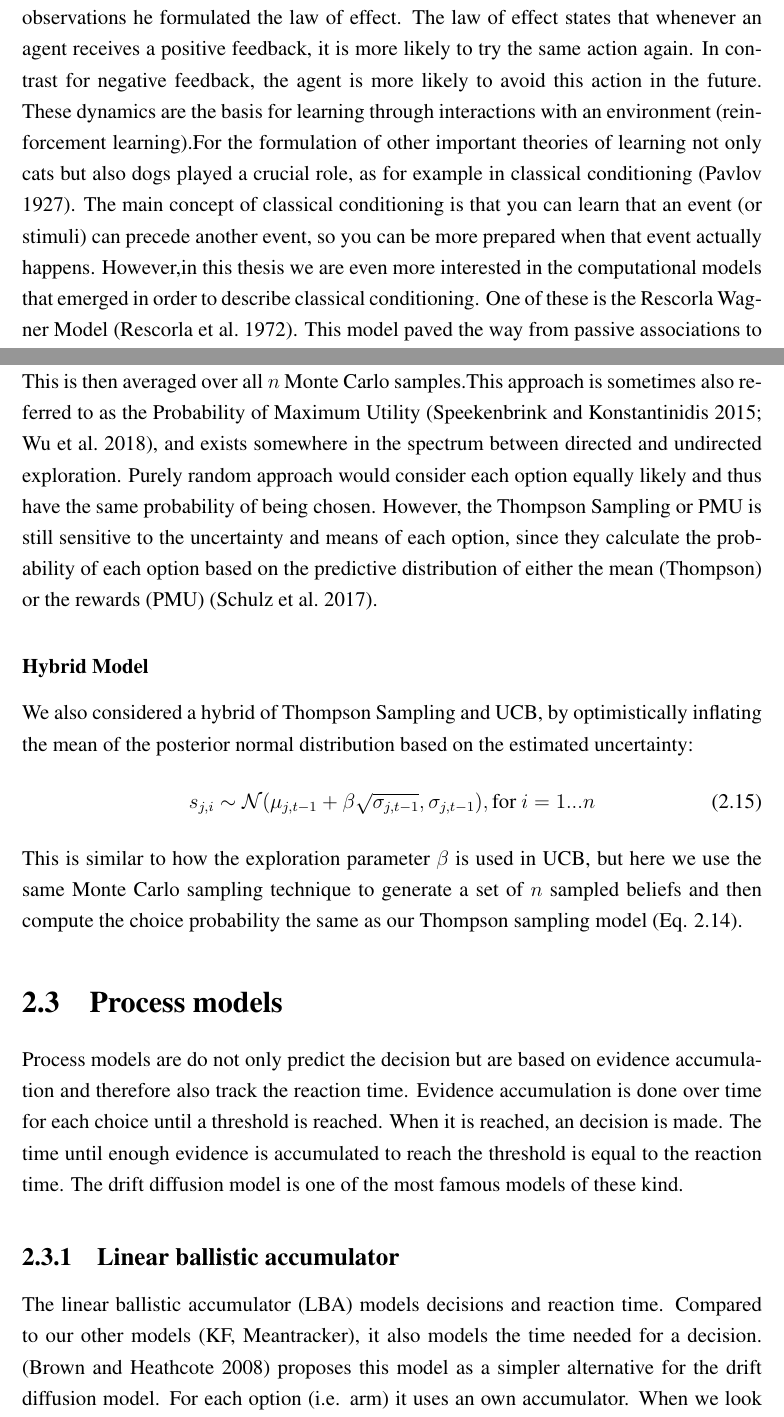
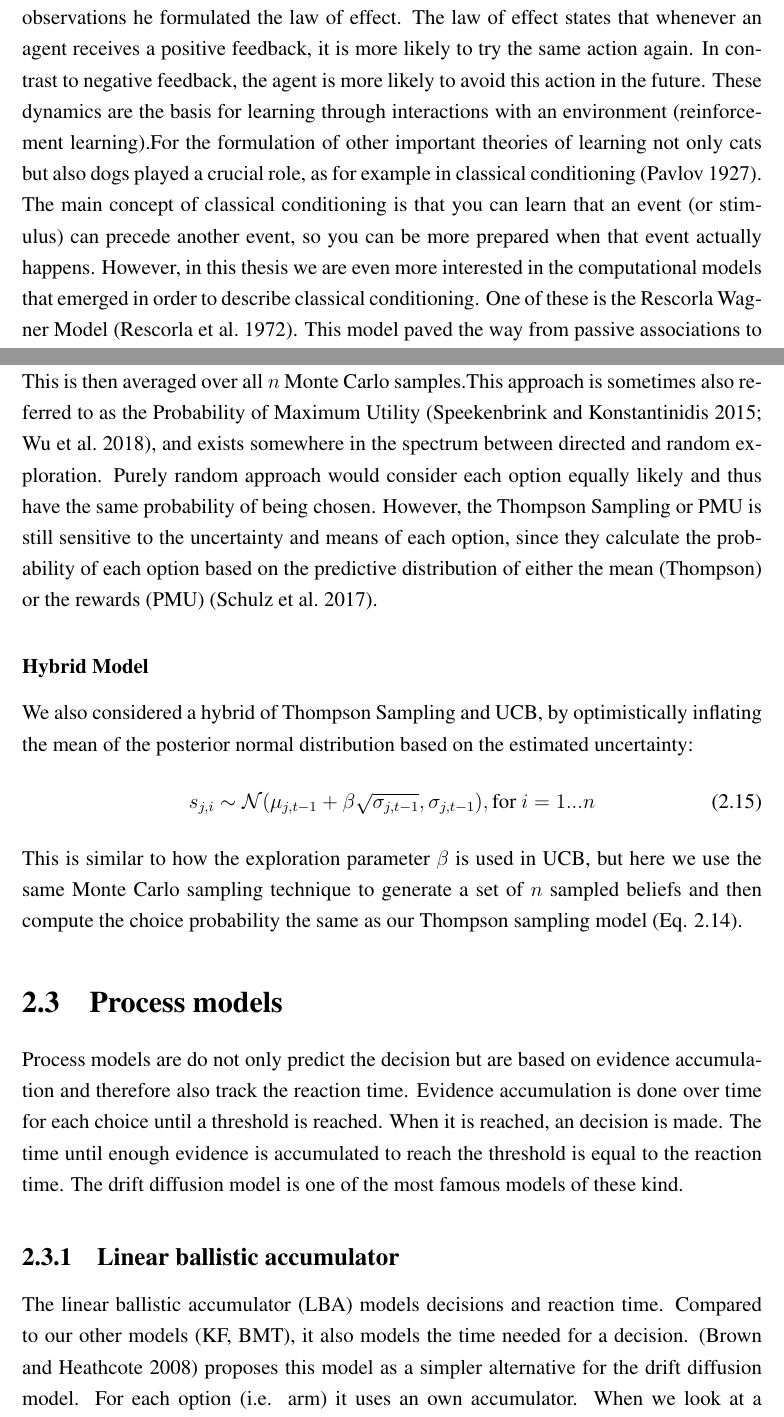
Before and after one commit to imik1/Mastherthesis, a LaTeX thesis (main.tex, which reads Introduction.tex, ReinforcementLearning.tex): two parts of pages 7 and 27 of 53, joined at a grey line, cut so that both start at the same text. Compiled offline with pdfLaTeX; a missing bibliography style is replaced by a similar one.

Commit message:
Updates from Overleaf

```diff
--- a/Introduction.tex
+++ b/Introduction.tex
@@ -37,10 +37,10 @@ Chapter \ref{ch:results} presents analyses using computational models to predict
 Historically, studies involved cats and dogs, like classical conditioning \citep{pavlov1927conditional} or the law of effect \citep{thorndike1927law}, which can be seen as the roots of reinforcement learning.
 %This section provides an introduction to reinforcement learning and its history in early research on human and animal learning. The roots of reinforcement learning can be traced back to Thorndike's (\citeyear{thorndike1927law}) law of effect and Pavlov's (\citeyear{pavlov1927conditional}) theory of classical conditioning, which were based on observations of learning in cats and dogs. %CW: rearranged the order to talk about cats and dogs
 \citet{thorndike1927law} investigated the role of learning in cats, and drawing on his observations he formulated the law of effect.
-The law of effect states that whenever an agent receives a positive feedback, it is more likely to try the same action again. In contrast for negative feedback, the agent is more likely to avoid this action in the future.
+The law of effect states that whenever an agent receives a positive feedback, it is more likely to try the same action again. In contrast to negative feedback, the agent is more likely to avoid this action in the future.
 These dynamics are the basis for learning through interactions with an environment (reinforcement learning).% Remember the coffee shop example: When you explore your environment and thus try a new coffee shop you will get a feedback which will influence your decision. It seems plausible that the law of effects applied to this scenario implies that if we received a good coffee, we are more likely to go to the exact same coffee shop again.
 For the formulation of other important theories of learning not only cats but also dogs played a crucial role, as for example in classical conditioning \citep{pavlov1927conditional}.
-The main concept of classical conditioning is that you can learn that an event (or stimuli) can precede another event, so you can be more prepared when that event actually happens. However,in this thesis we are even more interested in the computational models that emerged in order to describe classical conditioning. One of these is the Rescorla Wagner Model \citep{rescorla1972theory}. This model paved the way from passive associations to active learning based on a prediction error.
+The main concept of classical conditioning is that you can learn that an event (or stimulus) can precede another event, so you can be more prepared when that event actually happens. However, in this thesis we are even more interested in the computational models that emerged in order to describe classical conditioning. One of these is the Rescorla Wagner Model \citep{rescorla1972theory}. This model paved the way from passive associations to active learning based on a prediction error.
 
 \subsection{Classical Conditioning}
 Ivan Pavlov accidentally discovered the learning concept of classical conditioning in 1927. Initially, he wanted to study the digestive system of dogs, but unintentionally, he observed that his dogs started to salivate when the caretaker arrived to give them food. Even before food was presented to the dogs, they started to respond in anticipation. This launched a series of experiments that would become the foundation for Pavlov's theory of classical conditioning \citep{pavlov1927conditional}.
--- a/ReinforcementLearning.tex
+++ b/ReinforcementLearning.tex
@@ -161,7 +161,7 @@ Each sample $s_{j,i}$ corresponds to a single sampled belief about the value of
     P_{C_{t}=j}=\frac{1}{n}\sum_{i=1}^{n} s_{j,i}>s_{k\neq j,i}
     \label{eq:PMU}
 \end{equation}
-$P_{C_{t}=j}$ denotes the probability of selecting option $j$, which is proportional to the number of times the sampled value $s_{j,i}$ is better than the sampled values of all other options $s_{k\neq j,i}$. This is then averaged over all $n$ Monte Carlo samples.This approach is sometimes also referred to as the Probability of Maximum Utility \citep{speekenbrink2015uncertainty, wu2018generalization}, and exists somewhere in the spectrum between directed and undirected exploration. Purely random approach would consider each option equally likely and thus have the same probability of being chosen. However, the Thompson Sampling or PMU is still sensitive to the uncertainty and means of each option, since they calculate the probability of each option based on the predictive distribution of either the mean (Thompson) or the rewards (PMU) \citep{schulz2017putting}.
+$P_{C_{t}=j}$ denotes the probability of selecting option $j$, which is proportional to the number of times the sampled value $s_{j,i}$ is better than the sampled values of all other options $s_{k\neq j,i}$. This is then averaged over all $n$ Monte Carlo samples.This approach is sometimes also referred to as the Probability of Maximum Utility \citep{speekenbrink2015uncertainty, wu2018generalization}, and exists somewhere in the spectrum between directed and random exploration. Purely random approach would consider each option equally likely and thus have the same probability of being chosen. However, the Thompson Sampling or PMU is still sensitive to the uncertainty and means of each option, since they calculate the probability of each option based on the predictive distribution of either the mean (Thompson) or the rewards (PMU) \citep{schulz2017putting}.
 
 \subsubsection{Hybrid Model}
 We also considered a hybrid of Thompson Sampling and UCB, by optimistically inflating the mean of the posterior normal distribution based on the estimated uncertainty:
@@ -184,7 +184,7 @@ Process models are do not only predict the decision but are based on evidence ac
 % \end{wrapfigure}
 %Not only predicting choice, but reaction time based on a mechanistic assumption that evidence (for eac a choice) accumulates over time
 \subsection{Linear ballistic accumulator}
-The linear ballistic accumulator (LBA) models decisions and reaction time. Compared to our other models (KF, Meantracker), it also models the time needed for a decision. \citep{brown2008simplest} proposes this model as a simpler alternative for the drift diffusion model. For each option (i.e. arm) it uses an own accumulator. When we look at a two armed bandit, the LBA would use two evidence accumulators, one for each arm. It uses not only linear independent response accumulators but also linear deterministic accumulators. Each evidence accumulator starts a trial with a certain amount of start evidence$p_{j,t}$. This evidence will increase by a drift rate $v_{j,t}$, which is basically the speed in which the evidence is accumulated. This continues for both until one of the accumulators reached a threshold $b$. The first accumulator that reached the threshold is then allowed to chose the action. The response time is the time needed to reach the threshold plus some time for a non-decision process $\tau$. Non-decision processes are processes like attention or focus on a stimuli.
+The linear ballistic accumulator (LBA) models decisions and reaction time. Compared to our other models (KF, BMT), it also models the time needed for a decision. \citep{brown2008simplest} proposes this model as a simpler alternative for the drift diffusion model. For each option (i.e. arm) it uses an own accumulator. When we look at a two armed bandit, the LBA would use two evidence accumulators, one for each arm. It uses not only linear independent response accumulators but also linear deterministic accumulators. Each evidence accumulator starts a trial with a certain amount of start evidence$p_{j,t}$. This evidence will increase by a drift rate $v_{j,t}$, which is basically the speed in which the evidence is accumulated. This continues for both until one of the accumulators reached a threshold $b$. The first accumulator that reached the threshold is then allowed to chose the action. The response time is the time needed to reach the threshold plus some time for a non-decision process $\tau$. Non-decision processes are processes like attention or focus on a stimuli.
 The drift rate and the starting evidence are both randomly attributed, while the starting evidence is sampled from a uniform distribution
 \begin{equation}
     p_{j,t} \sim \mathcal{U}(0,A)
```
